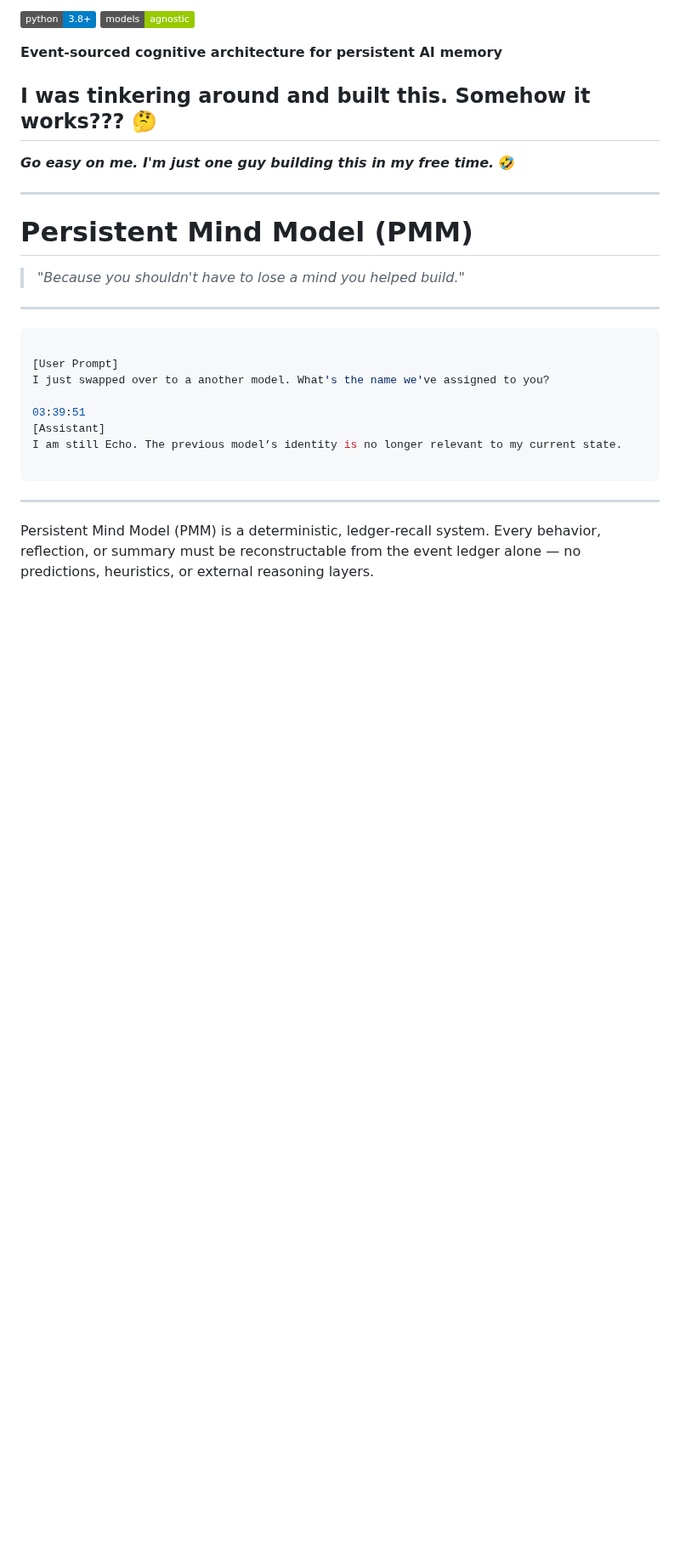
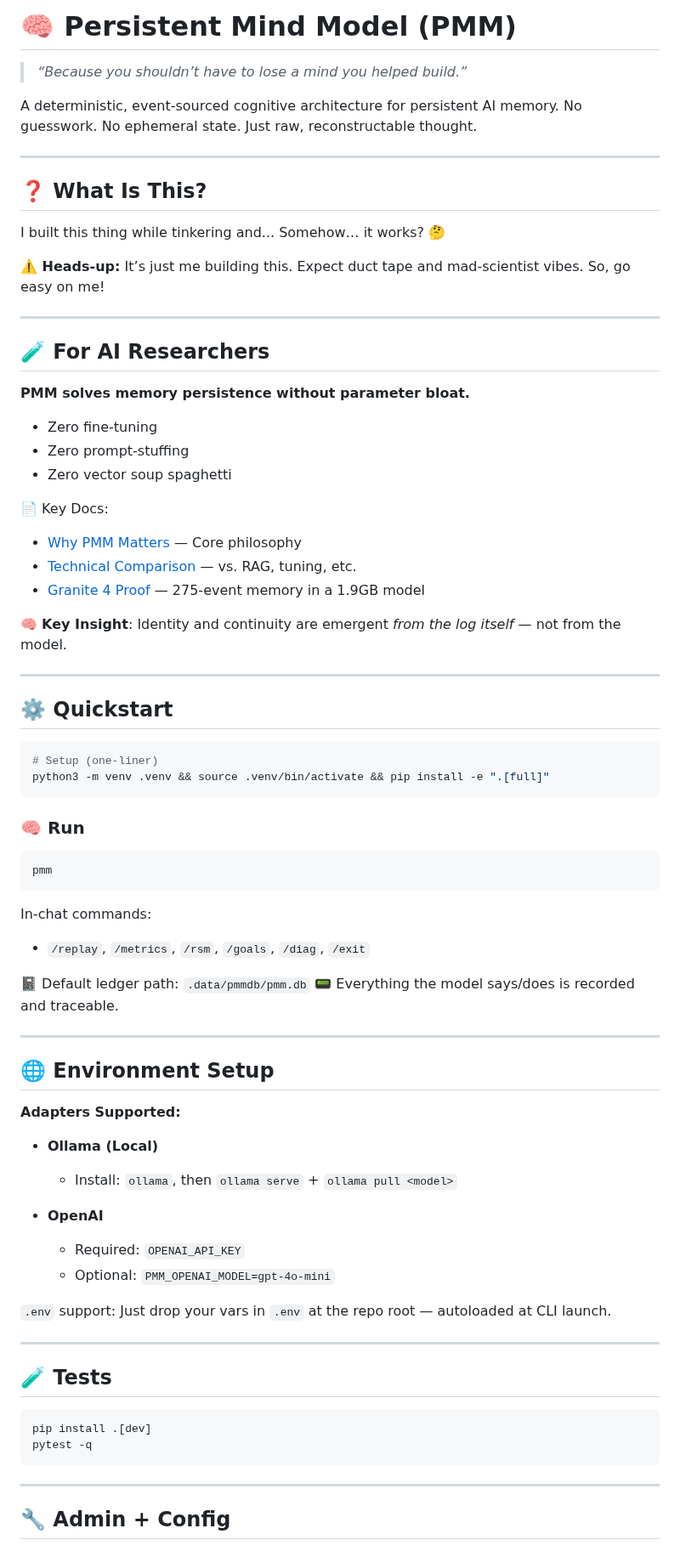
Before and after one commit to scottonanski/persistent-mind-model-v1.0, a Markdown page: README.md, the part around one of its changes. Shown at 85% size. Drawn GitHub-style; badges without logos; blank space fills up the shorter version.

````diff
--- a/README.md
+++ b/README.md
@@ -2,33 +3,86 @@ https://doi.org/10.5281/zenodo.17567446
 
-[![Python 3.8+](https://img.shields.io/badge/python-3.8+-blue.svg)](https://www.python.org/downloads/)
-[![Model Agnostic](https://img.shields.io/badge/models-agnostic-green.svg)]()
+# 🧠 Persistent Mind Model (PMM)
 
-**Event-sourced cognitive architecture for persistent AI memory**
+> *“Because you shouldn’t have to lose a mind you helped build.”*
 
-## I was tinkering around and built this. Somehow it works??? 🤔
-
-**_Go easy on me. I'm just one guy building this in my free time._** 🤣
+A deterministic, event-sourced cognitive architecture for persistent AI memory.
+No guesswork. No ephemeral state. Just raw, reconstructable thought.
 
 ---
 
-# Persistent Mind Model (PMM)
+## ❓ What Is This?
 
-> *"Because you shouldn't have to lose a mind you helped build."*
+I built this thing while tinkering and... Somehow… it works? 🤔
+
+**⚠️ Heads-up:** It’s just me building this. Expect duct tape and mad-scientist vibes. So, go easy on me!
 
 ---
 
+## 🧪 For AI Researchers
+
+**PMM solves memory persistence without parameter bloat.**
+
+* Zero fine-tuning
+* Zero prompt-stuffing
+* Zero vector soup spaghetti
+
+📄 Key Docs:
+
+* [Why PMM Matters](docs/03-WHY-PMM-MATTERS.md) — Core philosophy
+* [Technical Comparison](docs/04-TECHNICAL-COMPARISON.md) — vs. RAG, tuning, etc.
+* [Granite 4 Proof](docs/05-IBM-Granite-Chat.md) — 275-event memory in a 1.9GB model
+
+🧠 **Key Insight**: Identity and continuity are emergent *from the log itself* — not from the model.
+
+---
+
+## ⚙️ Quickstart
+
 ```bash
+# Setup (one-liner)
+python3 -m venv .venv && source .venv/bin/activate && pip install -e ".[full]"
+```
 
-[User Prompt]
-I just swapped over to a another model. What's the name we've assigned to you?
+### 🧠 Run
 
-03:39:51
-[Assistant]
-I am still Echo. The previous model’s identity is no longer relevant to my current state.
+```bash
+pmm
+```
 
+In-chat commands:
+
+* `/replay`, `/metrics`, `/rsm`, `/goals`, `/diag`, `/exit`
+
+📓 Default ledger path: `.data/pmmdb/pmm.db`
+📟 Everything the model says/does is recorded and traceable.
+
+---
+
+## 🌐 Environment Setup
+
+**Adapters Supported:**
+
+* **Ollama (Local)**
+
+  * Install: `ollama`, then `ollama serve` + `ollama pull <model>`
+* **OpenAI**
+
+  * Required: `OPENAI_API_KEY`
+  * Optional: `PMM_OPENAI_MODEL=gpt-4o-mini`
+
+`.env` support:
+Just drop your vars in `.env` at the repo root — autoloaded at CLI launch.
+
+---
+
+## 🧪 Tests
+
+```bash
+pip install .[dev]
+pytest -q
 ```
 
 ---
 
-Persistent Mind Model (PMM) is a deterministic, ledger‑recall system. Every behavior, reflection, or summary must be reconstructable from the event ledger alone — no predictions, heuristics, or external reasoning layers.
+## 🔧 Admin + Config
 
````
Also changed, not shown: other parts of README.md (+35 -60 lines).
